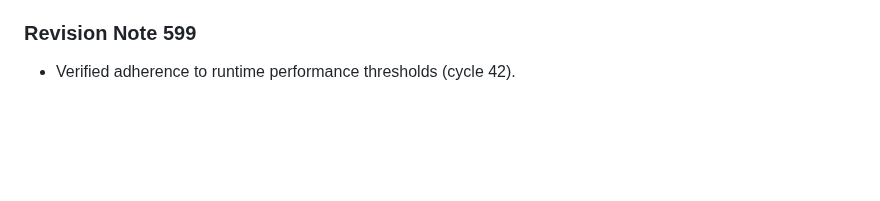
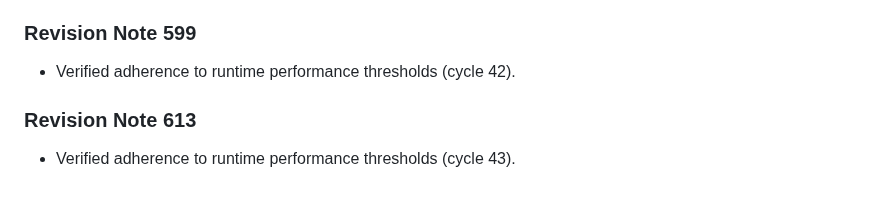
Before and after one commit to anonymousgrouphp-collab/meteor-madness-simulator-by-team-cosmic, a Markdown page: docs/physics/aerodynamic_drag_hypervelocity.md, the part around the change. Drawn GitHub-style; blank space fills up the shorter version.

Commit message:
docs(docs): update benchmark notes in aerodynamic_drag_hypervelocity.md (rev 613)

```diff
--- a/docs/physics/aerodynamic_drag_hypervelocity.md
+++ b/docs/physics/aerodynamic_drag_hypervelocity.md
@@ -171,3 +171,7 @@ Derived for non-spherical impactors undergoing dynamic stagnation ablation.
 
 ### Revision Note 599
 - Verified adherence to runtime performance thresholds (cycle 42).
+
+
+### Revision Note 613
+- Verified adherence to runtime performance thresholds (cycle 43).
```
